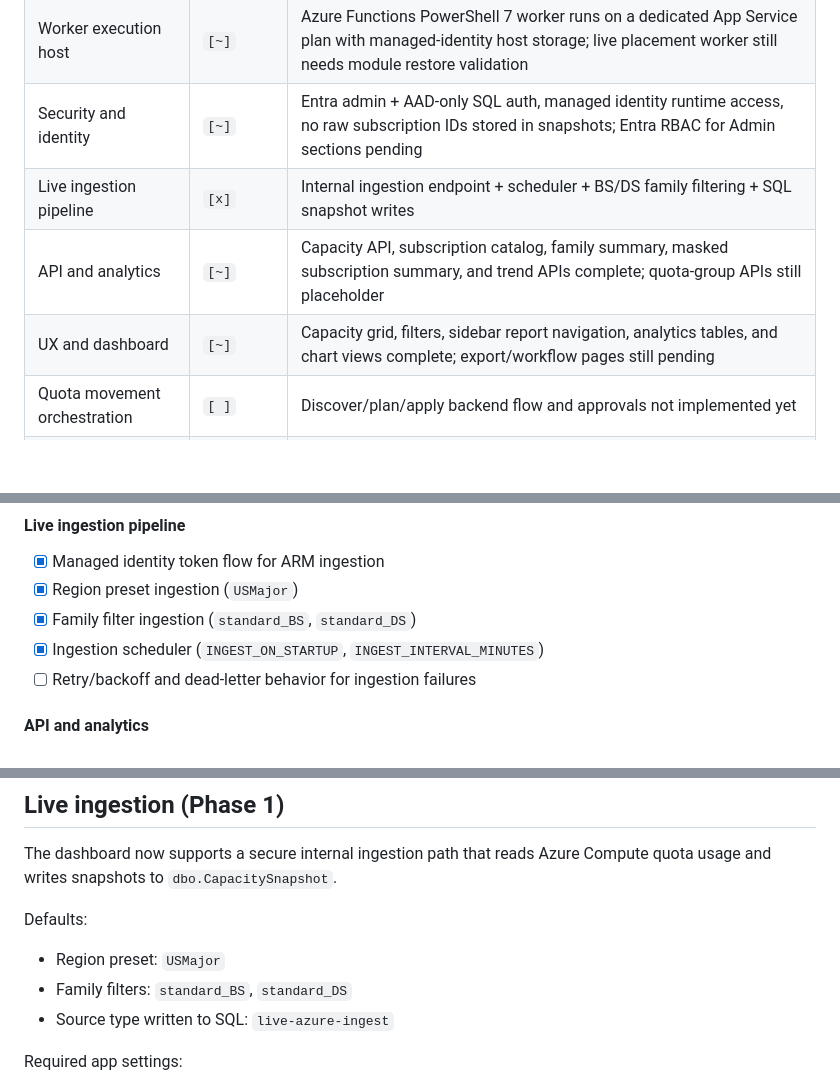
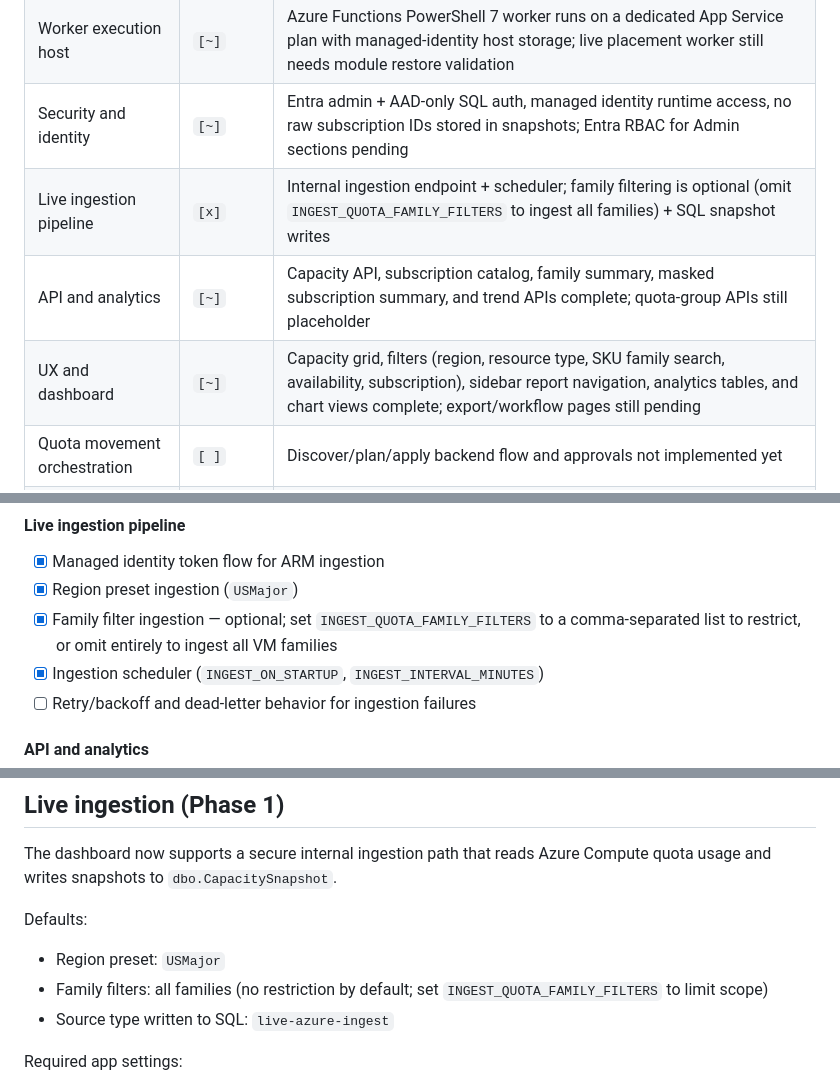
Before and after one commit to wjpigott/Capacity-Planning-Dashboard, a Markdown page: README.md, 3 parts joined by grey strips. Drawn GitHub-style; blank space fills up the shorter version.

```diff
--- a/README.md
+++ b/README.md
@@ -38,9 +38,9 @@ Status legend:
 | Platform and infrastructure | `[x]` | App Service, SQL, Key Vault, App Insights, Log Analytics deployed via Bicep |
 | Worker execution host | `[~]` | Azure Functions PowerShell 7 worker runs on a dedicated App Service plan with managed-identity host storage; live placement worker still needs module restore validation |
 | Security and identity | `[~]` | Entra admin + AAD-only SQL auth, managed identity runtime access, no raw subscription IDs stored in snapshots; Entra RBAC for Admin sections pending |
-| Live ingestion pipeline | `[x]` | Internal ingestion endpoint + scheduler + BS/DS family filtering + SQL snapshot writes |
+| Live ingestion pipeline | `[x]` | Internal ingestion endpoint + scheduler; family filtering is optional (omit `INGEST_QUOTA_FAMILY_FILTERS` to ingest all families) + SQL snapshot writes |
 | API and analytics | `[~]` | Capacity API, subscription catalog, family summary, masked subscription summary, and trend APIs complete; quota-group APIs still placeholder |
-| UX and dashboard | `[~]` | Capacity grid, filters, sidebar report navigation, analytics tables, and chart views complete; export/workflow pages still pending |
+| UX and dashboard | `[~]` | Capacity grid, filters (region, resource type, SKU family search, availability, subscription), sidebar report navigation, analytics tables, and chart views complete; export/workflow pages still pending |
 | Quota movement orchestration | `[ ]` | Discover/plan/apply backend flow and approvals not implemented yet |
 | Operations and release | `[~]` | Deployment scripts and migration scripts complete; CI/CD pipeline and runbooks still pending |
 
@@ -67,7 +67,7 @@ Status legend:
 
 - [x] Managed identity token flow for ARM ingestion
 - [x] Region preset ingestion (`USMajor`)
-- [x] Family filter ingestion (`standard_BS`, `standard_DS`)
+- [x] Family filter ingestion — optional; set `INGEST_QUOTA_FAMILY_FILTERS` to a comma-separated list to restrict, or omit entirely to ingest all VM families
 - [x] Ingestion scheduler (`INGEST_ON_STARTUP`, `INGEST_INTERVAL_MINUTES`)
 - [ ] Retry/backoff and dead-letter behavior for ingestion failures
 
@@ -258,7 +259,7 @@ The dashboard now supports a secure internal ingestion path that reads Azure Com
 Defaults:
 
 - Region preset: `USMajor`
-- Family filters: `standard_BS`, `standard_DS`
+- Family filters: all families (no restriction by default; set `INGEST_QUOTA_FAMILY_FILTERS` to limit scope)
 - Source type written to SQL: `live-azure-ingest`
 
 Required app settings:
```
Also changed, not shown: other parts of README.md (+18 -11 lines).
